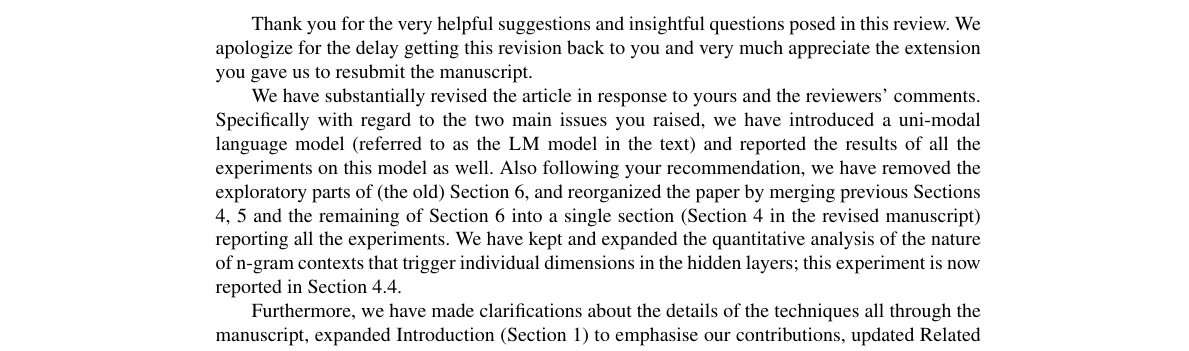
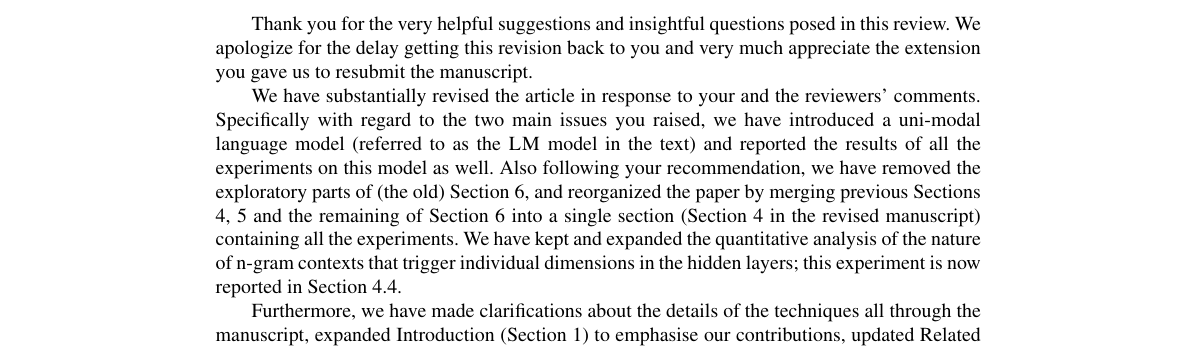
Before and after one commit to gchrupala/rep-form-function, a LaTeX document (doc/paper.tex, which reads doc/response.tex): part of page 18 of 29, cut so that both start at the same text. Compiled offline with pdfLaTeX.

Commit message:
response letter updated.

```diff
--- a/doc/response.tex
+++ b/doc/response.tex
@@ -10,23 +10,20 @@ posed in this review.  We apologize for the delay getting this
 revision back to you and very much appreciate the extension you
 gave us to resubmit the manuscript.
 
-We have substantially revised the article in response to yours and the reviewers'
+We have substantially revised the article in response to your and the reviewers'
 comments. Specifically with regard to the two main issues you raised, we have
 introduced a uni-modal language model (referred to as the {\sc LM} model in the text)
 and reported the results of all the experiments on this model as well. Also following
 your recommendation, we have removed the exploratory parts of (the old) Section 6,
 and reorganized the paper by merging previous Sections 4, 5 and the remaining of
-Section 6 into a single section (Section 4 in the revised manuscript) reporting all the
+Section 6 into a single section (Section 4 in the revised manuscript) containing all the
 experiments. We have kept and expanded the quantitative analysis of the nature of
 n-gram contexts that trigger individual dimensions in the hidden layers; this experiment is now reported in Section~\ref{sec:contexts}.
 
 Furthermore, we have made clarifications about the details of the techniques all
 through the manuscript, expanded Introduction (Section~\ref{sec:intro}) to
 emphasise our contributions, updated Related Work (Section~\ref{sec:related})
-to include relevant papers that came out while this manuscript was under review, and expanded the Discussion
-
-\todo[inline]{explain the major revisions}
-
+to include relevant papers that came out while this manuscript was under review, and expanded the Discussion to discuss in more detail the relevance and generalizability of our techniques.
 
 We believe that the revisions to the paper address your collective
 concerns, and we thank you all again for the comments that have helped
```
